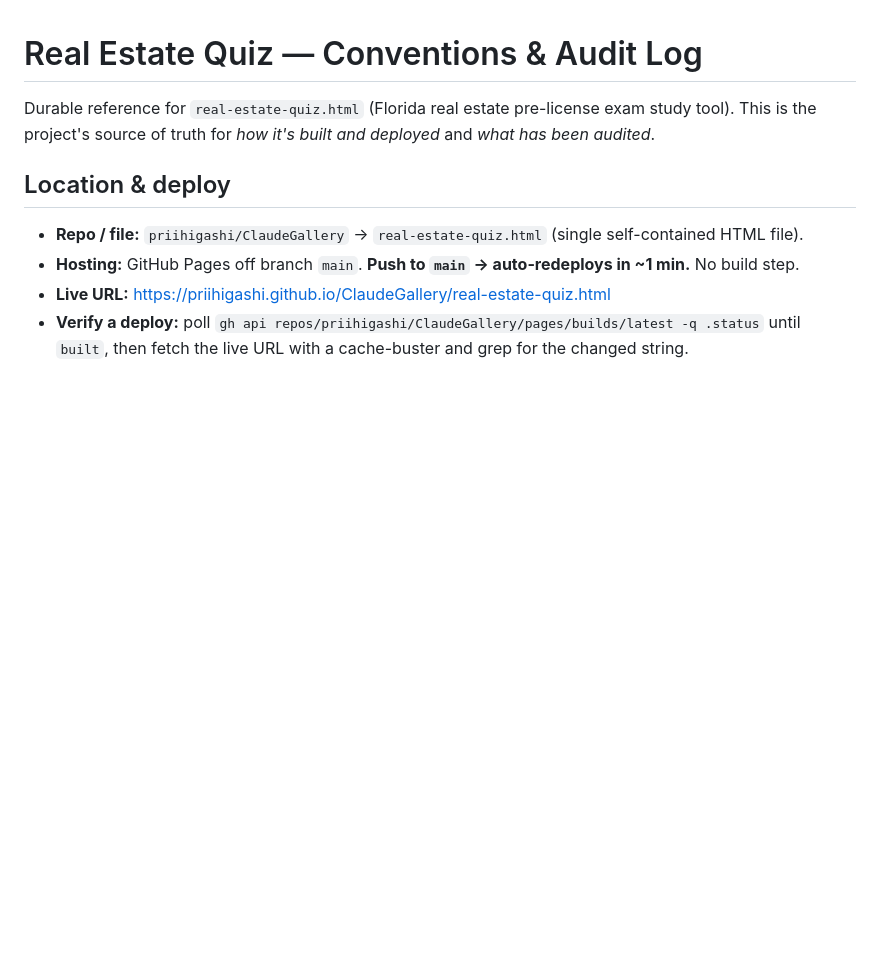
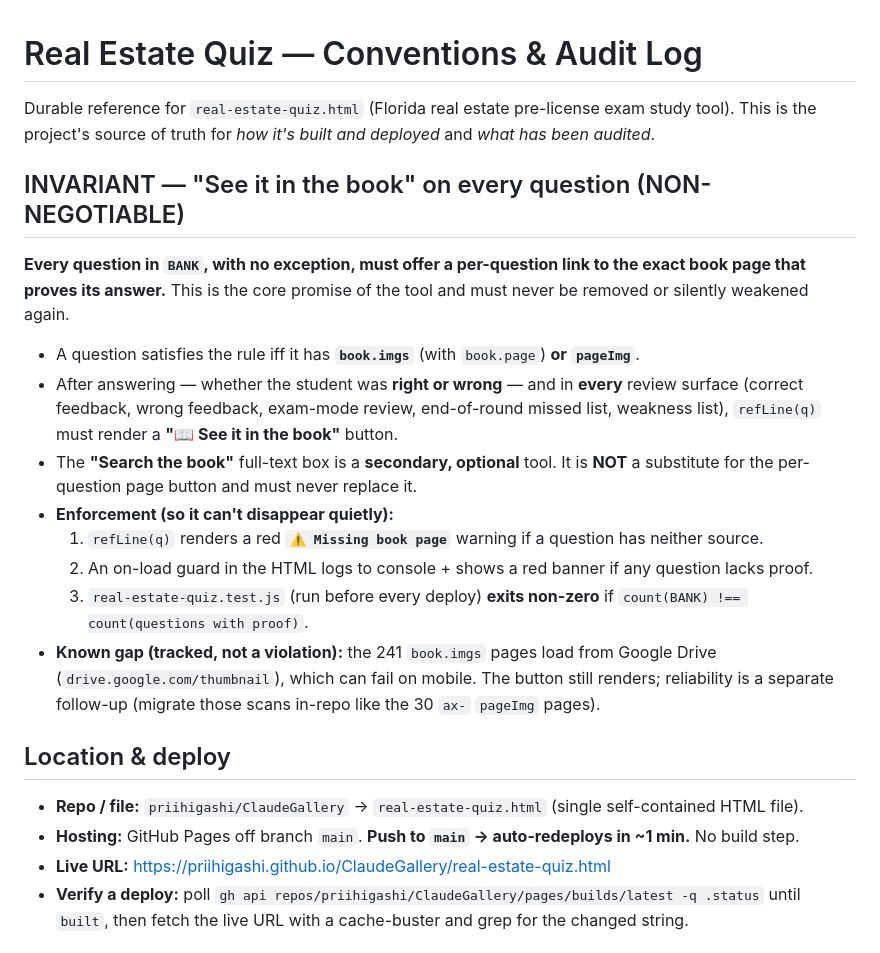
Before and after one commit to priihigashi/ClaudeGallery, a Markdown page: real-estate-quiz.AUDIT.md, the part around the change. GitHub-like rendering; blank space fills up the shorter version.

Commit message:
docs(real-estate-quiz): restore the non-negotiable 'see it in the book on every question' invariant

```diff
--- a/real-estate-quiz.AUDIT.md
+++ b/real-estate-quiz.AUDIT.md
@@ -2,6 +2,26 @@
 
 Durable reference for `real-estate-quiz.html` (Florida real estate pre-license exam study tool).
 This is the project's source of truth for *how it's built and deployed* and *what has been audited*.
+
+
+## INVARIANT — "See it in the book" on every question (NON-NEGOTIABLE)
+**Every question in `BANK`, with no exception, must offer a per-question link to the exact book
+page that proves its answer.** This is the core promise of the tool and must never be removed or
+silently weakened again.
+- A question satisfies the rule iff it has **`book.imgs`** (with `book.page`) **or** **`pageImg`**.
+- After answering — whether the student was **right or wrong** — and in **every** review surface
+  (correct feedback, wrong feedback, exam-mode review, end-of-round missed list, weakness list),
+  `refLine(q)` must render a **"📖 See it in the book"** button.
+- The **"Search the book"** full-text box is a **secondary, optional** tool. It is **NOT** a
+  substitute for the per-question page button and must never replace it.
+- **Enforcement (so it can't disappear quietly):**
+  1. `refLine(q)` renders a red **`⚠️ Missing book page`** warning if a question has neither source.
+  2. An on-load guard in the HTML logs to console + shows a red banner if any question lacks proof.
+  3. `real-estate-quiz.test.js` (run before every deploy) **exits non-zero** if
+     `count(BANK) !== count(questions with proof)`.
+- **Known gap (tracked, not a violation):** the 241 `book.imgs` pages load from Google Drive
+  (`drive.google.com/thumbnail`), which can fail on mobile. The button still renders; reliability
+  is a separate follow-up (migrate those scans in-repo like the 30 `ax-` `pageImg` pages).
 
 ## Location & deploy
 - **Repo / file:** `priihigashi/ClaudeGallery` → `real-estate-quiz.html` (single self-contained HTML file).
```
